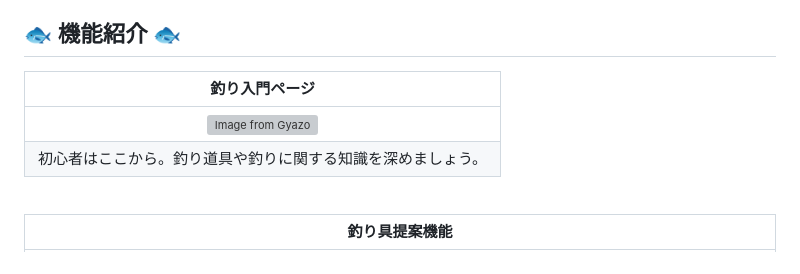
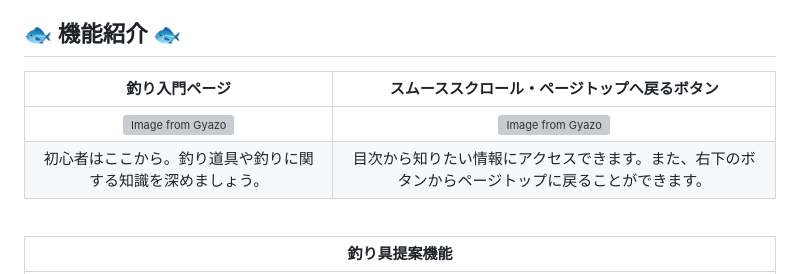
Before and after one commit to rei-dev99/TackleMaster, a Markdown page: README.md, the part around the change. GitHub-like rendering; grey boxes are pictures that could not be loaded.

```diff
--- a/README.md
+++ b/README.md
@@ -97,10 +97,10 @@ Googleログインが可能で、すぐに利用することができます。
 
 ## 🐟 機能紹介 🐟
 
-| 釣り入門ページ |
-|:---:|
-|[![Image from Gyazo](https://i.gyazo.com/fe99f726f398ef124e8bbd296806d8d4.jpg)](https://gyazo.com/fe99f726f398ef124e8bbd296806d8d4)|
-| 初心者はここから。釣り道具や釣りに関する知識を深めましょう。 |
+| 釣り入門ページ | スムーススクロール・ページトップへ戻るボタン|
+|:---:|:---:|
+|[![Image from Gyazo](https://i.gyazo.com/3d0089c7c01b42b0ca1120c6a34776a9.gif)](https://gyazo.com/3d0089c7c01b42b0ca1120c6a34776a9)|[![Image from Gyazo](https://i.gyazo.com/17d934ab76b3909afaad6cc41c90eb11.gif)](https://gyazo.com/17d934ab76b3909afaad6cc41c90eb11)|
+| 初心者はここから。釣り道具や釣りに関する知識を深めましょう。 | 目次から知りたい情報にアクセスできます。また、右下のボタンからページトップに戻ることができます。|
 
 <br/>
 
```
